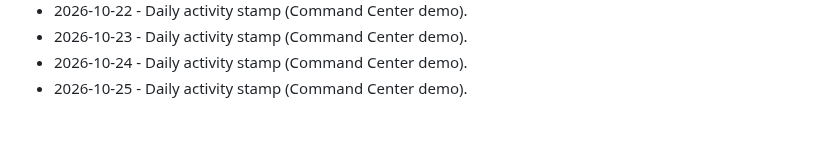
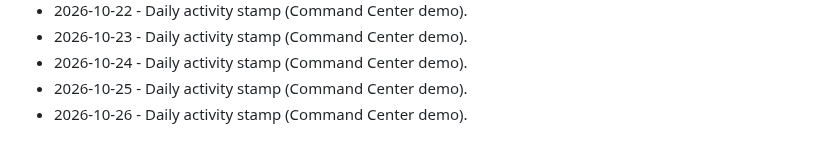
Before and after one commit to brivera2005/command-center-demo, a Markdown page: docs/ACTIVITY.md, the part around the change. Rendered like a GitHub page.

Commit message:
chore: daily activity stamp (2026-10-26).
Keep the public Command Center demo activity log current.

```diff
--- a/docs/ACTIVITY.md
+++ b/docs/ACTIVITY.md
@@ -63,3 +63,4 @@ Light touch updates so the public demo stays marked current.
 - 2026-10-23 - Daily activity stamp (Command Center demo).
 - 2026-10-24 - Daily activity stamp (Command Center demo).
 - 2026-10-25 - Daily activity stamp (Command Center demo).
+- 2026-10-26 - Daily activity stamp (Command Center demo).
```
